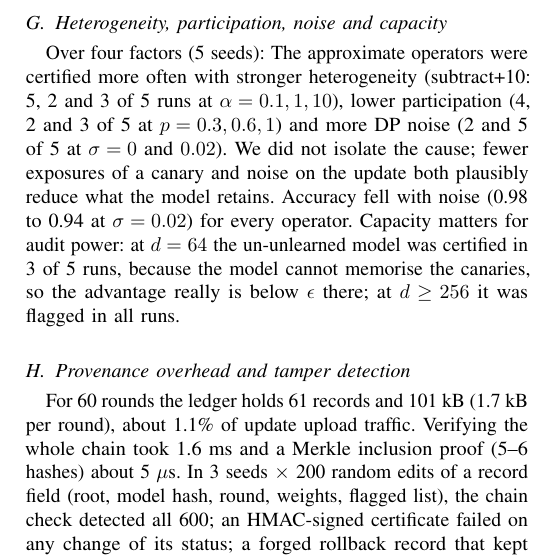
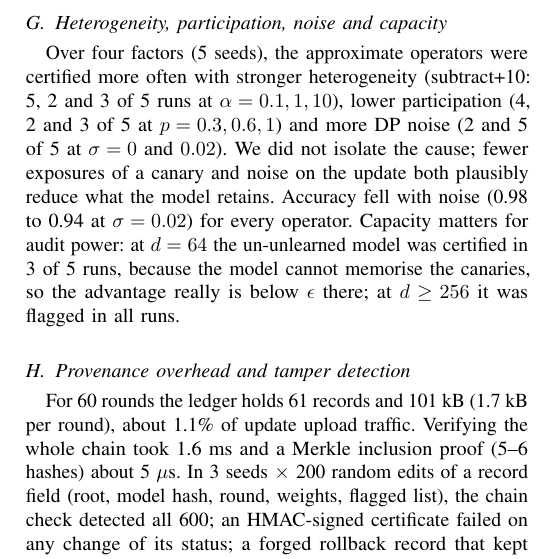
Before and after one commit to vinhqdang/fortress-fl, a LaTeX paper (paper/main.tex): part of one column of page 5 of 8, cut so that both start at the same text. Compiled offline with pdfLaTeX.

Commit message:
Fix sentence in sweeps paragraph

```diff
--- a/paper/main.tex
+++ b/paper/main.tex
@@ -189,7 +189,7 @@ Three or eight clients in the wave stamped a trigger on half of their data (rela
 
 
 \subsection{Heterogeneity, participation, noise and capacity}
-Over four factors (5 seeds): The approximate operators were certified more often with stronger heterogeneity (subtract+10: 5, 2 and 3 of 5 runs at $\alpha=0.1,1,10$), lower participation (4, 2 and 3 of 5 at $p=0.3,0.6,1$) and more DP noise (2 and 5 of 5 at $\sigma=0$ and $0.02$). We did not isolate the cause; fewer exposures of a canary and noise on the update both plausibly reduce what the model retains. Accuracy fell with noise (0.98 to 0.94 at $\sigma=0.02$) for every operator. Capacity matters for audit power: at $d=64$ the un-unlearned model was certified in 3 of 5 runs, because the model cannot memorise the canaries, so the advantage really is below $\epsilon$ there; at $d\ge 256$ it was flagged in all runs.
+Over four factors (5 seeds), the approximate operators were certified more often with stronger heterogeneity (subtract+10: 5, 2 and 3 of 5 runs at $\alpha=0.1,1,10$), lower participation (4, 2 and 3 of 5 at $p=0.3,0.6,1$) and more DP noise (2 and 5 of 5 at $\sigma=0$ and $0.02$). We did not isolate the cause; fewer exposures of a canary and noise on the update both plausibly reduce what the model retains. Accuracy fell with noise (0.98 to 0.94 at $\sigma=0.02$) for every operator. Capacity matters for audit power: at $d=64$ the un-unlearned model was certified in 3 of 5 runs, because the model cannot memorise the canaries, so the advantage really is below $\epsilon$ there; at $d\ge 256$ it was flagged in all runs.
 
 
 \subsection{Provenance overhead and tamper detection}
```
Also changed, not shown: paper/main.pdf.
